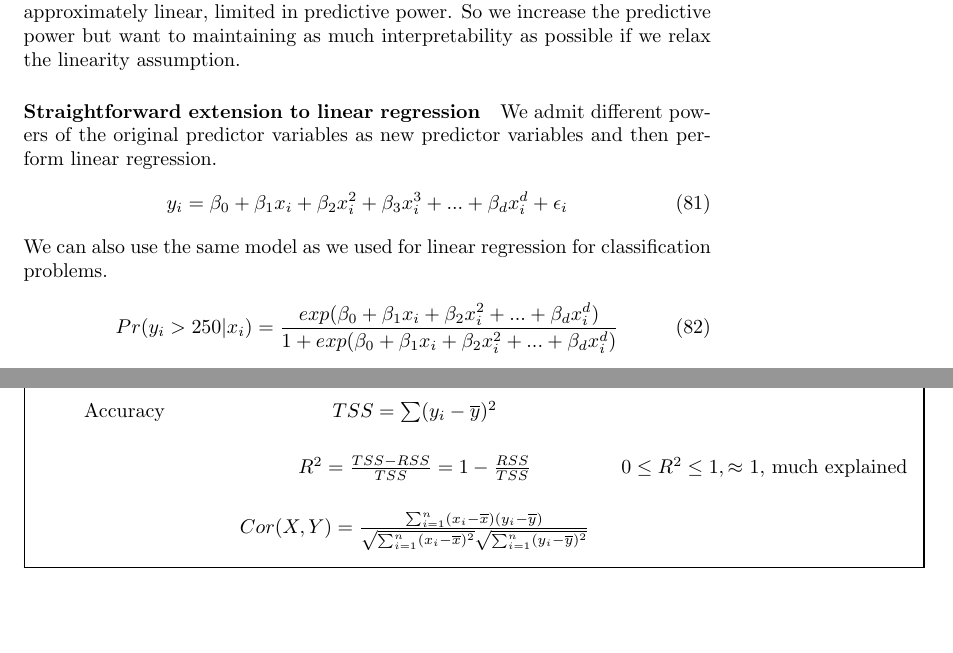
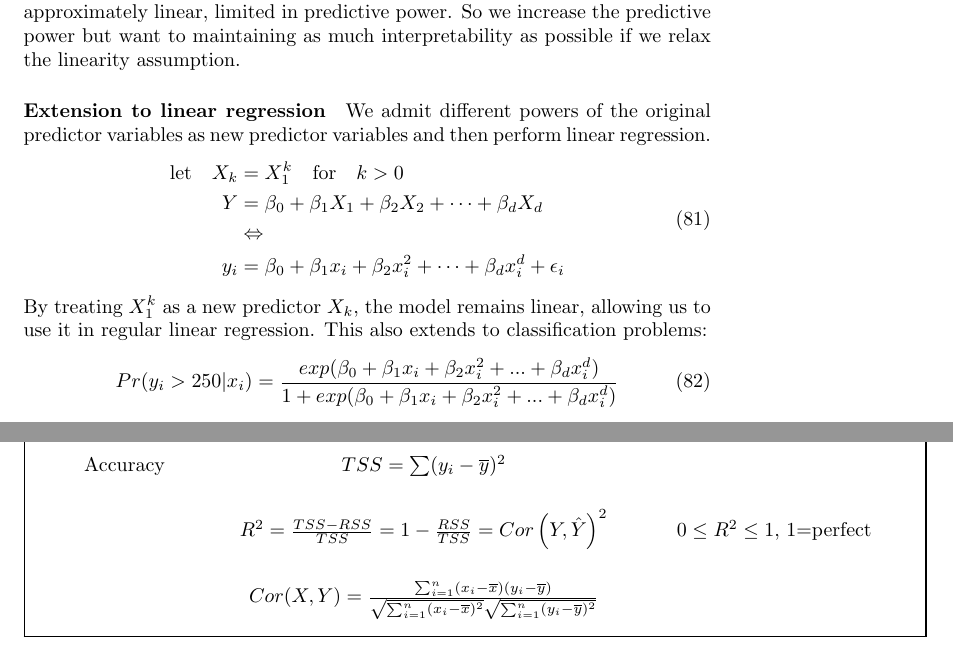
Before and after one commit to Dw4lt/summary-ml, a LaTeX document (document.tex, which reads sections/guideline.tex, sections/lecture6.tex): two parts of pages 31 and 51 of 59, joined at a grey line, cut so that both start at the same text, the shorter picture padded with empty space. Compiled offline with pdfLaTeX.

Commit message:
Add to polynomial regression

```diff
--- a/sections/guideline.tex
+++ b/sections/guideline.tex
@@ -37,7 +37,7 @@
 			& $\hat{\beta}_{0}\pm 2*SE(\hat{\beta}_{0})$&\\
 			t-statistic& $t = \frac{\hat{\beta}_{1}-0}{SE(\hat{\beta}_{1})}$ &reject \(H_{0}\) t\(>\)2(5\%) t\(>\)2.75(1\%)\\
 			Accuracy&$TSS = \sum(y_{i}-\overline{y})^2$&\\
-			& $R^2 = \frac{TSS - RSS}{TSS} = 1-\frac{RSS}{TSS}$& $0\leq R^2\leq 1, \approx$ 1, much explained\\
+			& $R^2 = \frac{TSS - RSS}{TSS} = 1-\frac{RSS}{TSS} = Cor\left(Y, \hat{Y}\right)^2$& $0\leq R^2\leq 1,$ 1=perfect\\
 			& $Cor(X,Y)=\frac{\sum_{i=1}^{n}(x_{i}-\overline{x})(y_{i}-\overline{y})}{\sqrt{\sum_{i=1}^{n}(x_{i}-\overline{x})^2}\sqrt{\sum_{i=1}^{n}(y_{i}-\overline{y})^2}}$ &\\
 		\end{TAB}
 	\end{center}
--- a/sections/lecture6.tex
+++ b/sections/lecture6.tex
@@ -6,12 +6,18 @@
 	\subsection{Polynomial regression}
 	Linear models used so far are easy to interpret and if the true relationship is not approximately linear, limited in predictive power. So we increase the predictive power but want to maintaining as much interpretability as possible if we relax the linearity assumption.
 
-	\paragraph{Straightforward extension to linear regression}
+	\paragraph{Extension to linear regression}
 	We admit different powers of the original predictor variables as new predictor variables and then perform linear regression.
 	\begin{equation}
-		y_{i}=\beta_{0}+\beta_{1}x_{i}+\beta_{2}x_{i}^2+\beta_{3}x_{i}^3+...+\beta_{d}x_{i}^d+\epsilon_{i}
+	\begin{split}
+		\text{let} \quad X_{k} &= X^{k}_1 \quad \text{for} \quad k>0\\
+		Y &= \beta_{0} + \beta_{1}X_{1} + \beta_{2}X_{2} + \dots + \beta_{d}X_{d}\\
+		&\Leftrightarrow  \\
+		y_{i} &= \beta_{0}+\beta_{1}x_{i}+\beta_{2}x_{i}^2 + \dots + \beta_{d}x_{i}^d+\epsilon_{i} \\
+	\end{split}
 	\end{equation}
-	We can also use the same model as we used for linear regression for classification problems.
+	By treating $X_1^k$ as a new predictor $X_k$, the model remains linear, allowing us to use it in regular linear regression.
+	This also extends to classification problems:
 	\begin{equation}
 		Pr(y_{i}>250|x_{i})=\frac{exp(\beta_{0}+\beta_{1}x_{i}+\beta_{2}x_{i}^2+...+\beta_{d}x_{i}^d)}{1+exp(\beta_{0}+\beta_{1}x_{i}+\beta_{2}x_{i}^2+...+\beta_{d}x_{i}^d)}
 	\end{equation}
```
Also changed, not shown: sections/lecture3.tex (+4 -4 lines), sections/lecture5.tex (+3 -3 lines), sections/guideline.tex (2 more changed lines).
